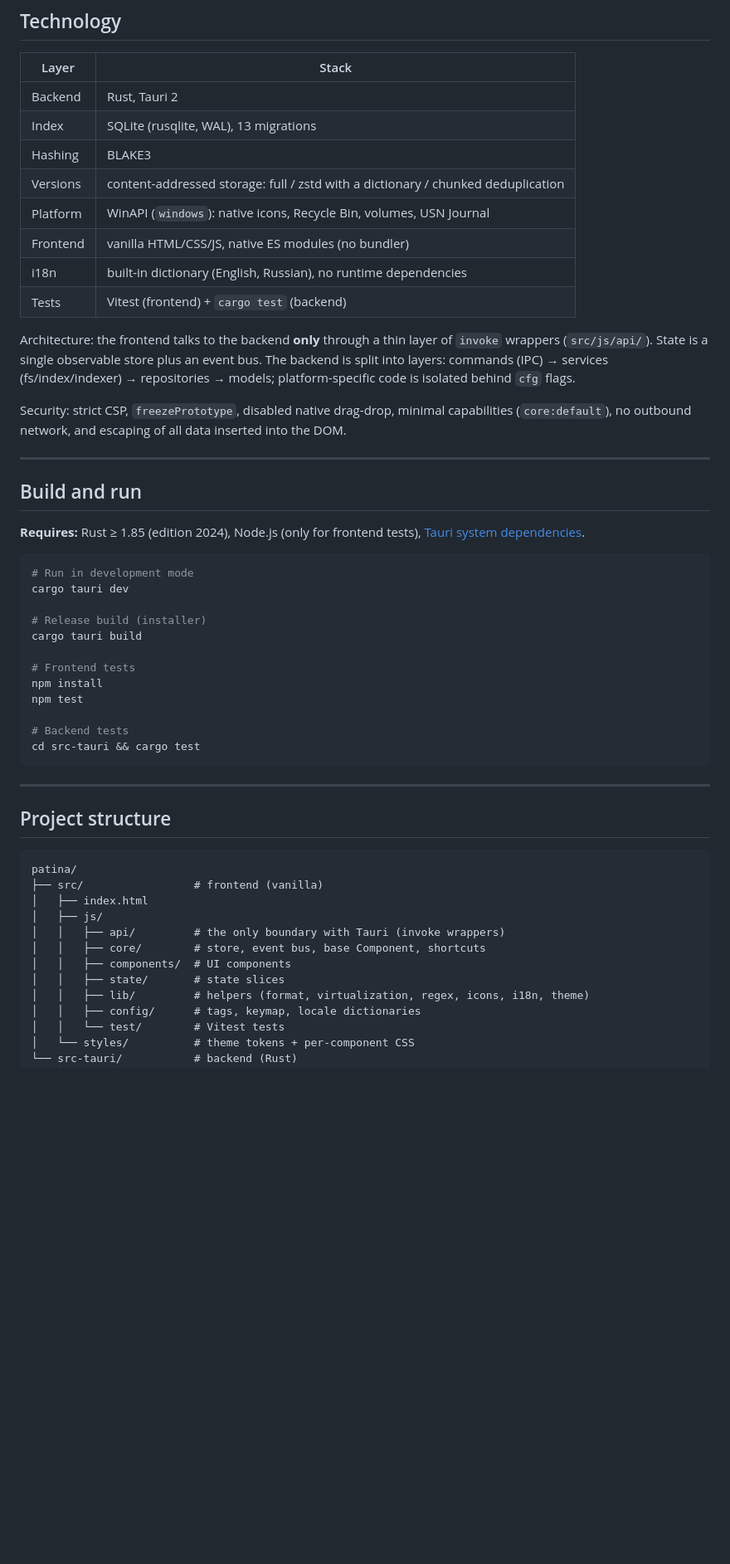
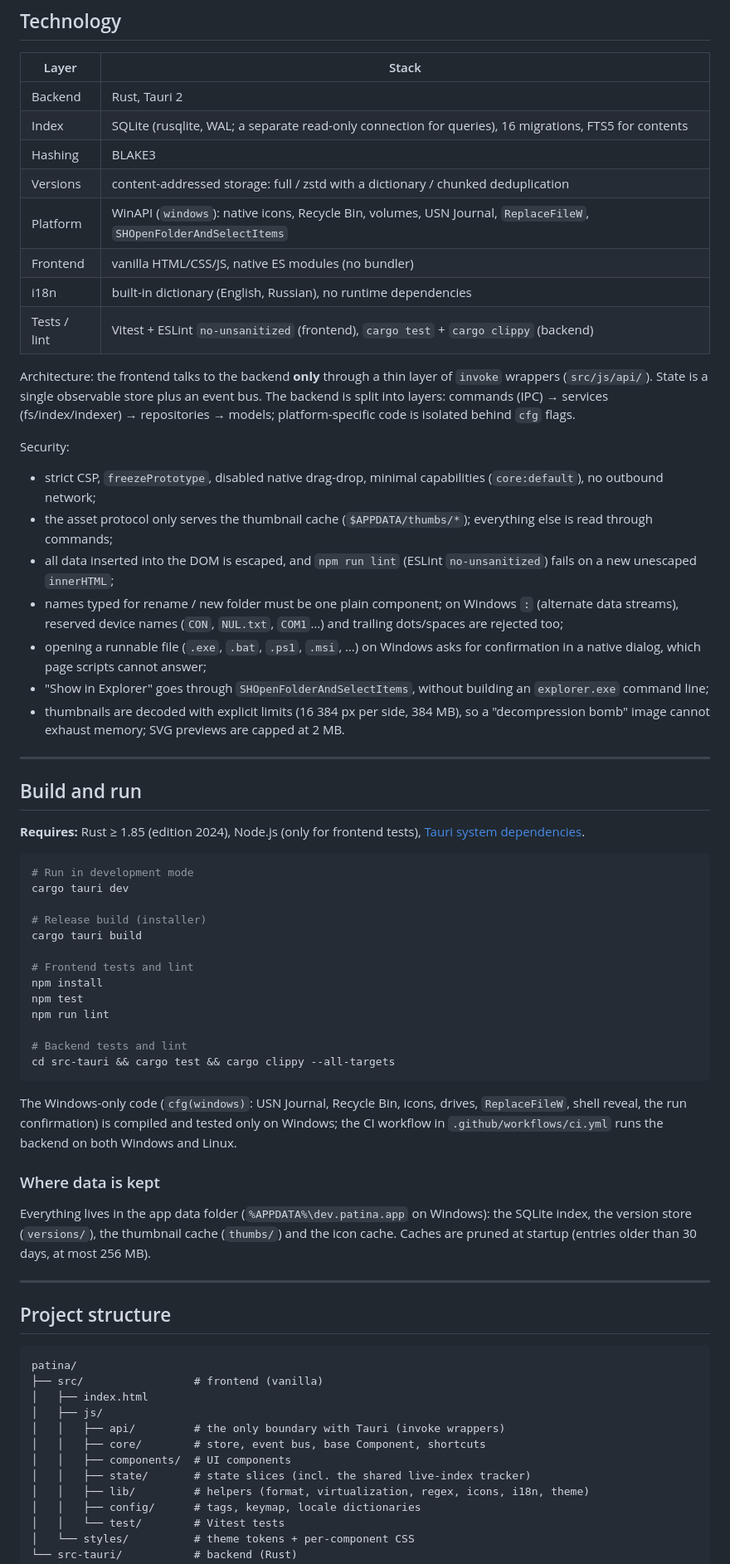
Before and after one commit to KypoHeko/Patina, a Markdown page: README.md, the part around one of its changes. Shown at 83% size. GitHub-like rendering; blank space fills up the shorter version.

````diff
--- a/README.md
+++ b/README.md
@@ -93,17 +99,24 @@ Patina is an attempt to build a tool designed **around an index, not around a fi
 | Layer | Stack |
 |---|---|
 | Backend | Rust, Tauri 2 |
-| Index | SQLite (rusqlite, WAL), 13 migrations |
+| Index | SQLite (rusqlite, WAL; a separate read-only connection for queries), 16 migrations, FTS5 for contents |
 | Hashing | BLAKE3 |
 | Versions | content-addressed storage: full / zstd with a dictionary / chunked deduplication |
-| Platform | WinAPI (`windows`): native icons, Recycle Bin, volumes, USN Journal |
+| Platform | WinAPI (`windows`): native icons, Recycle Bin, volumes, USN Journal, `ReplaceFileW`, `SHOpenFolderAndSelectItems` |
 | Frontend | vanilla HTML/CSS/JS, native ES modules (no bundler) |
 | i18n | built-in dictionary (English, Russian), no runtime dependencies |
-| Tests | Vitest (frontend) + `cargo test` (backend) |
+| Tests / lint | Vitest + ESLint `no-unsanitized` (frontend), `cargo test` + `cargo clippy` (backend) |
 
 Architecture: the frontend talks to the backend **only** through a thin layer of `invoke` wrappers (`src/js/api/`). State is a single observable store plus an event bus. The backend is split into layers: commands (IPC) → services (fs/index/indexer) → repositories → models; platform-specific code is isolated behind `cfg` flags.
 
-Security: strict CSP, `freezePrototype`, disabled native drag-drop, minimal capabilities (`core:default`), no outbound network, and escaping of all data inserted into the DOM.
+Security:
+- strict CSP, `freezePrototype`, disabled native drag-drop, minimal capabilities (`core:default`), no outbound network;
+- the asset protocol only serves the thumbnail cache (`$APPDATA/thumbs/*`); everything else is read through commands;
+- all data inserted into the DOM is escaped, and `npm run lint` (ESLint `no-unsanitized`) fails on a new unescaped `innerHTML`;
+- names typed for rename / new folder must be one plain component; on Windows `:` (alternate data streams), reserved device names (`CON`, `NUL.txt`, `COM1`…) and trailing dots/spaces are rejected too;
+- opening a runnable file (`.exe`, `.bat`, `.ps1`, `.msi`, …) on Windows asks for confirmation in a native dialog, which page scripts cannot answer;
+- "Show in Explorer" goes through `SHOpenFolderAndSelectItems`, without building an `explorer.exe` command line;
+- thumbnails are decoded with explicit limits (16 384 px per side, 384 MB), so a "decompression bomb" image cannot exhaust memory; SVG previews are capped at 2 MB.
 
 ---
 
@@ -118,13 +131,19 @@ cargo tauri dev
 # Release build (installer)
 cargo tauri build
 
-# Frontend tests
+# Frontend tests and lint
 npm install
 npm test
+npm run lint
 
-# Backend tests
-cd src-tauri && cargo test
+# Backend tests and lint
+cd src-tauri && cargo test && cargo clippy --all-targets
 ```
+
+The Windows-only code (`cfg(windows)`: USN Journal, Recycle Bin, icons, drives, `ReplaceFileW`, shell reveal, the run confirmation) is compiled and tested only on Windows; the CI workflow in `.github/workflows/ci.yml` runs the backend on both Windows and Linux.
+
+### Where data is kept
+Everything lives in the app data folder (`%APPDATA%\dev.patina.app` on Windows): the SQLite index, the version store (`versions/`), the thumbnail cache (`thumbs/`) and the icon cache. Caches are pruned at startup (entries older than 30 days, at most 256 MB).
 
 ---
 
@@ -138,7 +157,7 @@ patina/
 │   │   ├── api/         # the only boundary with Tauri (invoke wrappers)
 │   │   ├── core/        # store, event bus, base Component, shortcuts
 │   │   ├── components/  # UI components
-│   │   ├── state/       # state slices
+│   │   ├── state/       # state slices (incl. the shared live-index tracker)
 │   │   ├── lib/         # helpers (format, virtualization, regex, icons, i18n, theme)
 │   │   ├── config/      # tags, keymap, locale dictionaries
 │   │   └── test/        # Vitest tests
````
Also changed, not shown: other parts of README.md (+23 -16 lines).
